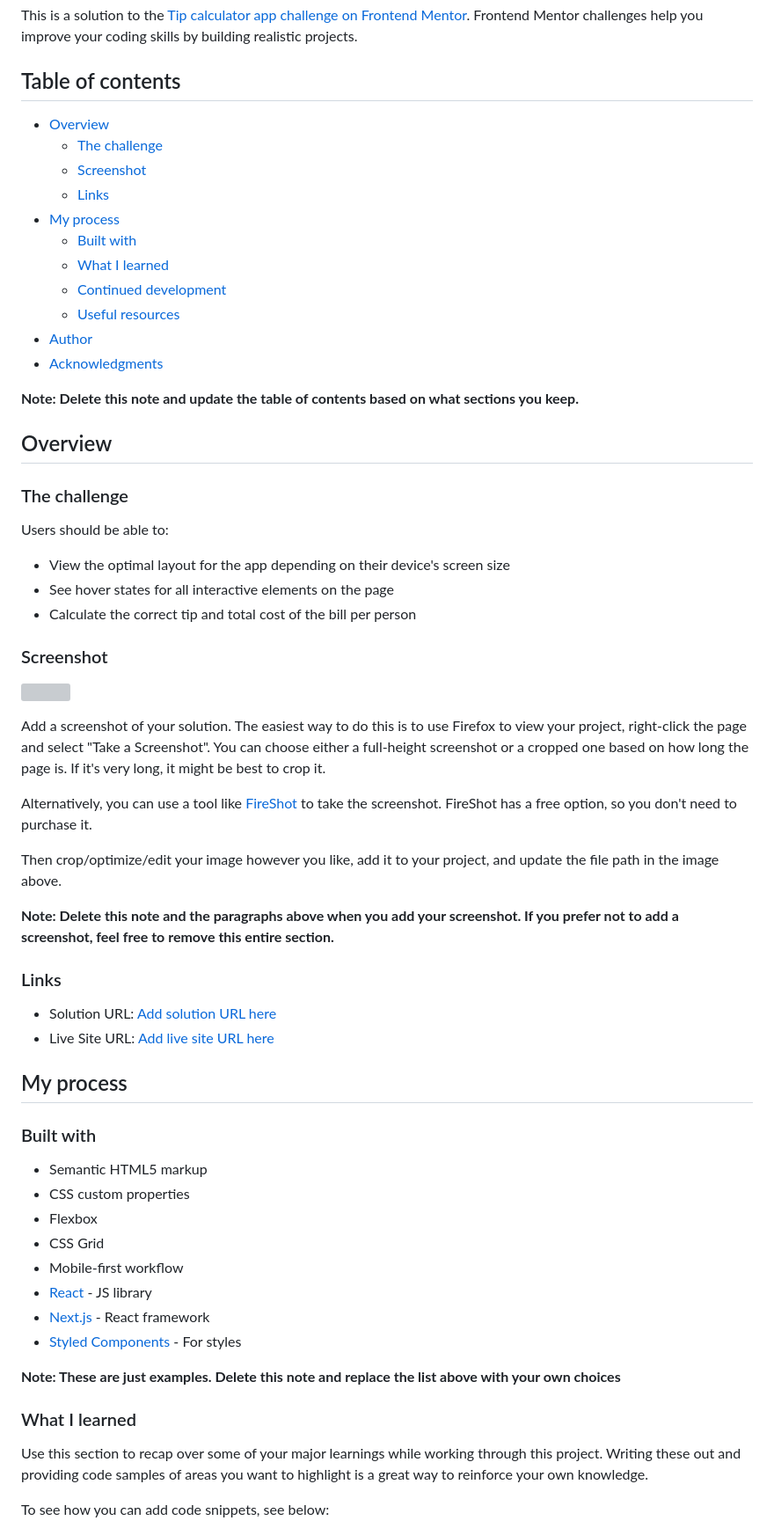
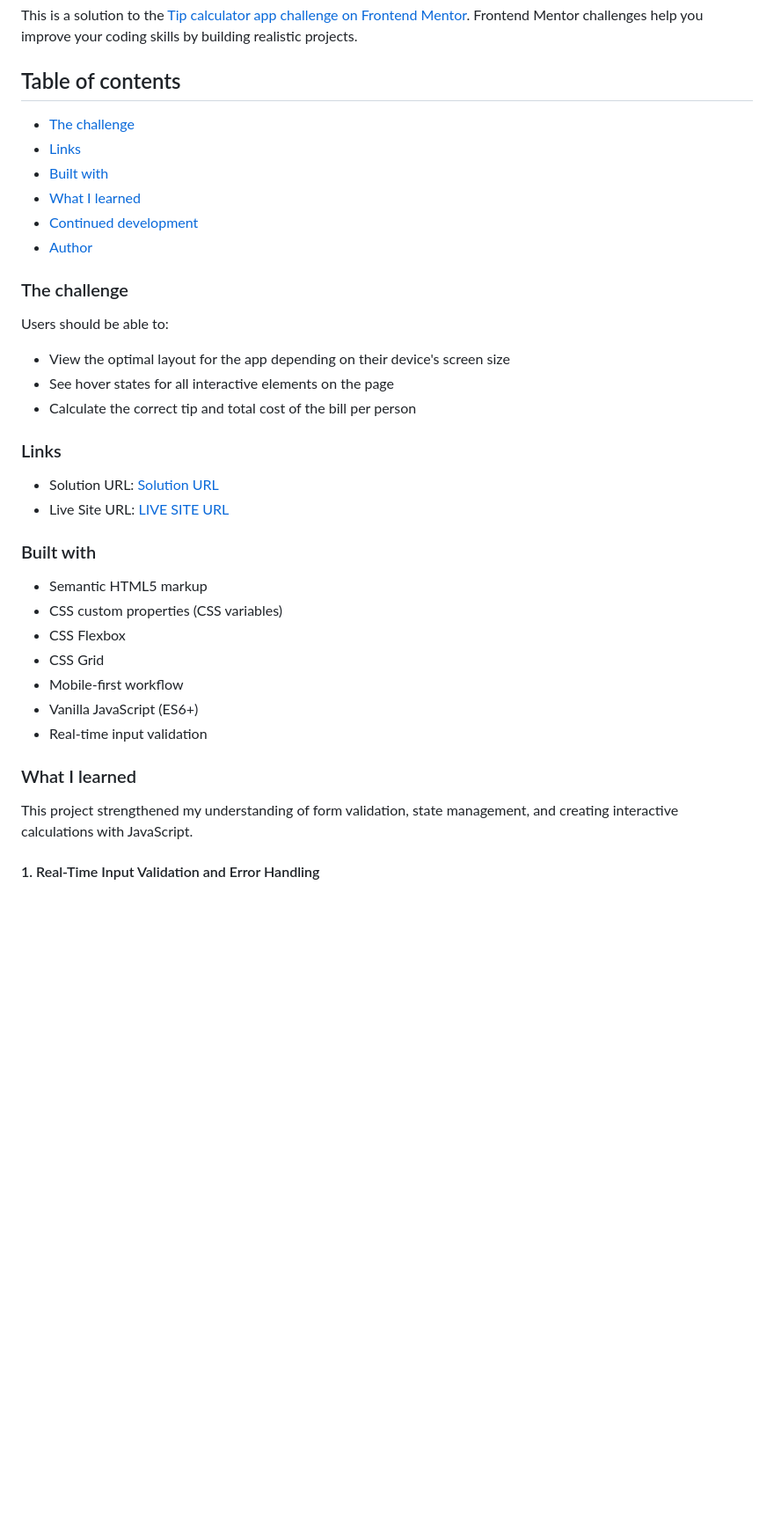
Before and after one commit to noob-coder6/tip-calculator-app, a Markdown page: README.md, the part around one of its changes. Shown at 88% size. Drawn GitHub-style; blank space fills up the shorter version; grey boxes are pictures that could not be loaded.

```diff
--- a/README.md
+++ b/README.md
@@ -3,22 +3,13 @@
 This is a solution to the [Tip calculator app challenge on Frontend Mentor](https://www.frontendmentor.io/challenges/tip-calculator-app-ugJNGbJUX). Frontend Mentor challenges help you improve your coding skills by building realistic projects.
 
 ## Table of contents
-
-- [Overview](#overview)
   - [The challenge](#the-challenge)
-  - [Screenshot](#screenshot)
   - [Links](#links)
-- [My process](#my-process)
   - [Built with](#built-with)
   - [What I learned](#what-i-learned)
   - [Continued development](#continued-development)
-  - [Useful resources](#useful-resources)
-- [Author](#author)
-- [Acknowledgments](#acknowledgments)
+  - [Author](#author)
 
-**Note: Delete this note and update the table of contents based on what sections you keep.**
-
-## Overview
 
 ### The challenge
 
@@ -28,41 +19,24 @@ Users should be able to:
 - See hover states for all interactive elements on the page
 - Calculate the correct tip and total cost of the bill per person
 
-### Screenshot
-
-![](./screenshot.jpg)
-
-Add a screenshot of your solution. The easiest way to do this is to use Firefox to view your project, right-click the page and select "Take a Screenshot". You can choose either a full-height screenshot or a cropped one based on how long the page is. If it's very long, it might be best to crop it.
-
-Alternatively, you can use a tool like [FireShot](https://getfireshot.com/) to take the screenshot. FireShot has a free option, so you don't need to purchase it.
-
-Then crop/optimize/edit your image however you like, add it to your project, and update the file path in the image above.
-
-**Note: Delete this note and the paragraphs above when you add your screenshot. If you prefer not to add a screenshot, feel free to remove this entire section.**
-
 ### Links
 
-- Solution URL: [Add solution URL here](https://your-solution-url.com)
-- Live Site URL: [Add live site URL here](https://your-live-site-url.com)
-
-## My process
+- Solution URL: [Solution URL](https://your-solution-url.com)
+- Live Site URL: [LIVE SITE URL](https://noob-coder6.github.io/tip-calculator-app/)
 
 ### Built with
 
 - Semantic HTML5 markup
-- CSS custom properties
-- Flexbox
+- CSS custom properties (CSS variables)
+- CSS Flexbox
 - CSS Grid
 - Mobile-first workflow
-- [React](https://reactjs.org/) - JS library
-- [Next.js](https://nextjs.org/) - React framework
-- [Styled Components](https://styled-components.com/) - For styles
-
-**Note: These are just examples. Delete this note and replace the list above with your own choices**
+- Vanilla JavaScript (ES6+)
+- Real-time input validation
 
 ### What I learned
 
-Use this section to recap over some of your major learnings while working through this project. Writing these out and providing code samples of areas you want to highlight is a great way to reinforce your own knowledge.
+This project strengthened my understanding of form validation, state management, and creating interactive calculations with JavaScript.
 
-To see how you can add code snippets, see below:
+#### 1. Real-Time Input Validation and Error Handling
 
```
Also changed, not shown: other parts of README.md (+119 -33 lines).
